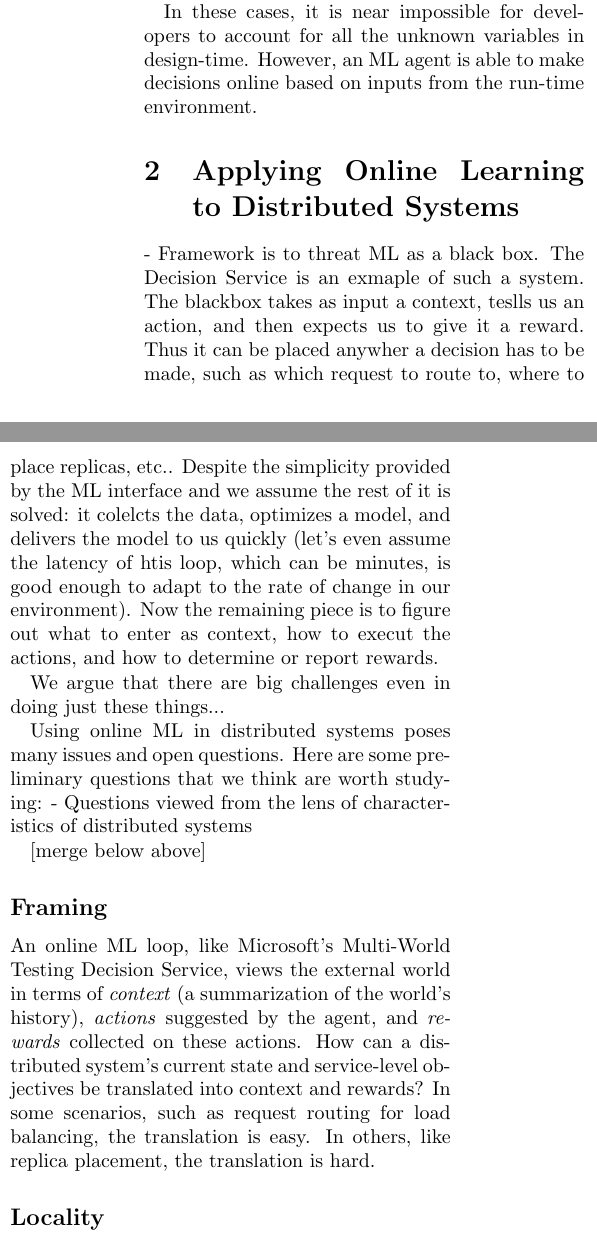
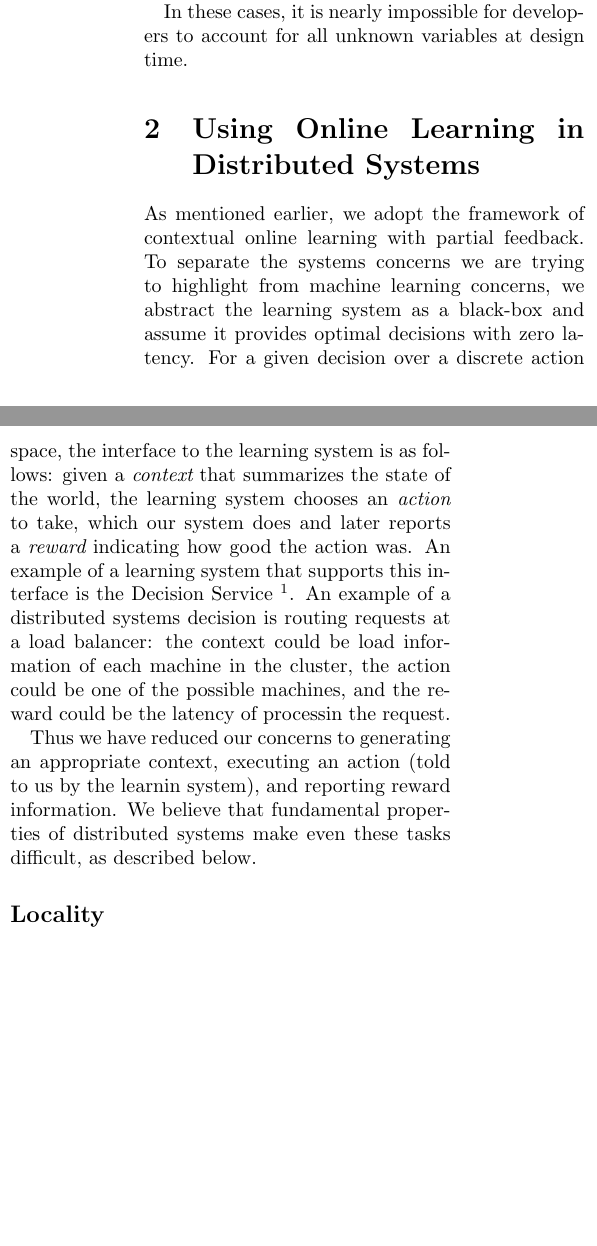
Before and after one commit to hussam/osprey, a LaTeX document (writeups/msr_workshop/paper.tex): two parts of the columns of page 2 of 3, joined at a grey line, cut so that both start at the same text, the shorter picture padded with empty space. Compiled offline with pdfLaTeX.

Commit message:
work on challenges section

```diff
--- a/writeups/msr_workshop/paper.tex
+++ b/writeups/msr_workshop/paper.tex
@@ -81,21 +81,27 @@ In both of these situations, assumptions are made about the unknowns offline dur
 \emph{design time}, resulting in different routing and caching algorithms. A change to
 the \emph{run-time} environment could easily render these choices suboptimal.
 
-\ignore{Online learning has the potential to make these decisions online, based on current contexts,
+\ignore{
+Online learning has the potential to make these decisions online, based on current contexts,
 and can be nimble in adapting to any changes to the run-time
-environment.}
+environment.
+}
 
 \subsection*{Unknown unknowns}
+
 In some situations, system designers have no way of knowing deployment details
-that would impact the system's performance. For example, a system could be built
-for external deployment and used by third party customers, or it could be
-deployed in a multi-tenant environment where co-located services could impact
-its performance.
+that might impact a system's performance. For example, a system could be
+built for external deployment and used by third-party customers, or it could be
+deployed in a multi-tenant environment where co-located services could
+affect its performance in unexpected ways.
 
-In these cases, it is near impossible for developers to account for all the
-unknown variables in design-time. However, an ML agent is able to make decisions
-online based on inputs from the run-time environment.
+In these cases, it is nearly impossible for developers to account for all
+unknown variables at design time.
 
+\ignore{
+However, an ML agent is able to make
+decisions online based on inputs from the run-time environment.
+}
 \ignore{
 To be clear, ML has been used in some distributed systems. However, it has not
 been used in a general way to make online decisions about core distributed
@@ -105,35 +111,29 @@ specifics (such as policies for request routing, replica placement, or failure
 monitoring) at run-time based on observed metrics.
 }
 
-\section{Applying Online Learning to Distributed Systems}
+\section{Using Online Learning in Distributed Systems}
 
-- Framework is to threat ML as a black box. The Decision Service is an exmaple of such a system.
-The blackbox takes as input a context, teslls us an action, and then expects us to give it
-a reward. Thus it can be placed anywher a decision has to be made, such as which request
-to route to, where to place replicas, etc.. Despite the simplicity provided by the ML interface
-and we assume the rest of it is solved: it colelcts the data, optimizes a model, and delivers the model
-to us quickly (let's even assume the latency of htis loop, which can be minutes, is good enough to adapt
-to the rate of change in our environment). Now the remaining piece is to figure out what
-to enter as context, how to execut the actions, and how to determine or report rewards.
+As mentioned earlier, we adopt the framework of contextual online learning
+with partial feedback.  To separate the systems concerns we are trying to
+highlight from machine learning concerns, we abstract the learning system as a
+black-box and assume it provides optimal decisions with zero latency. For a
+given decision over a discrete action space, the interface to the learning
+system is as follows: given a {\em context} that summarizes the state of the
+world, the learning system chooses an {\em action} to take, which our system
+does and later reports a {\em reward} indicating how good the action was. An
+example of a learning system that supports this interface is the Decision
+Service~\footnote{http://aka.ms/mwt}. An example of a distributed systems
+decision is routing requests at a load balancer: the context could be load
+information of each machine in the cluster, the action could be one of the
+possible machines, and the reward could be the latency of processin the request.
 
-We argue that there are big challenges even in doing just these things...
-
-Using online ML in distributed systems poses many issues and open questions.
-Here are some preliminary questions that we think are worth studying:
-- Questions viewed from the lens of characteristics of distributed systems
-
-[merge below above]
-
-\subsection*{Framing}
-An online ML loop, like Microsoft's Multi-World Testing Decision Service, views
-the external world in terms of \emph{context} (a summarization of the world's
-history), \emph{actions} suggested by the agent, and \emph{rewards} collected on
-these actions. How can a distributed system's current state and service-level
-objectives be translated into context and rewards? In some scenarios, such as
-request routing for load balancing, the translation is easy. In others, like
-replica placement, the translation is hard.
+Thus we have reduced our concerns to generating an appropriate context,
+executing an action (told to us by the learnin system), and reporting reward
+information.  We believe that fundamental properties of distributed systems make
+even these tasks difficult, as described below.
 
 \subsection*{Locality}
+
 Decisions made by an ML agent in distributed system are likely to rely on input
 data collected from diverse and physically distributed components. As a result,
 the input to the learning loop might be stale or inconsistent. What could be
```
Also changed, not shown: writeups/msr_workshop/paper.tex (12 more changed lines).
